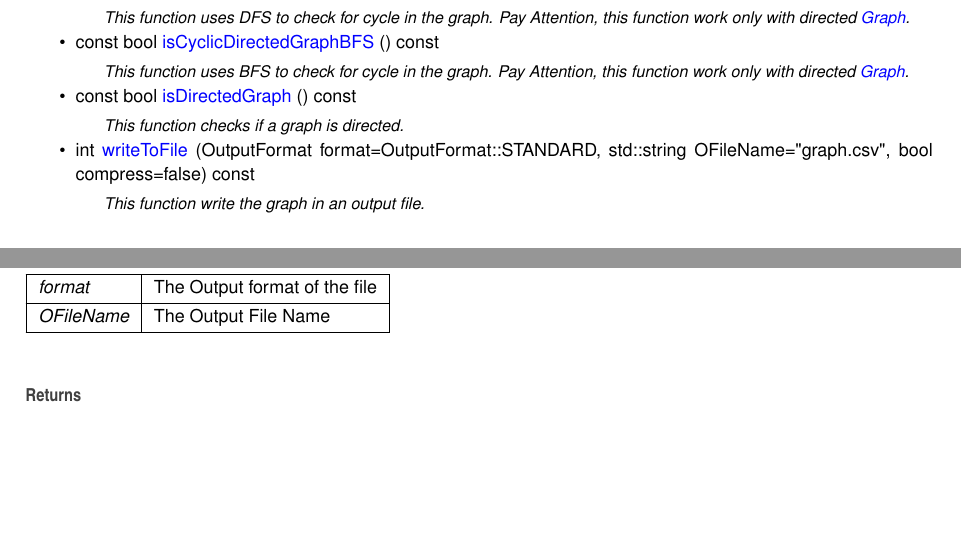
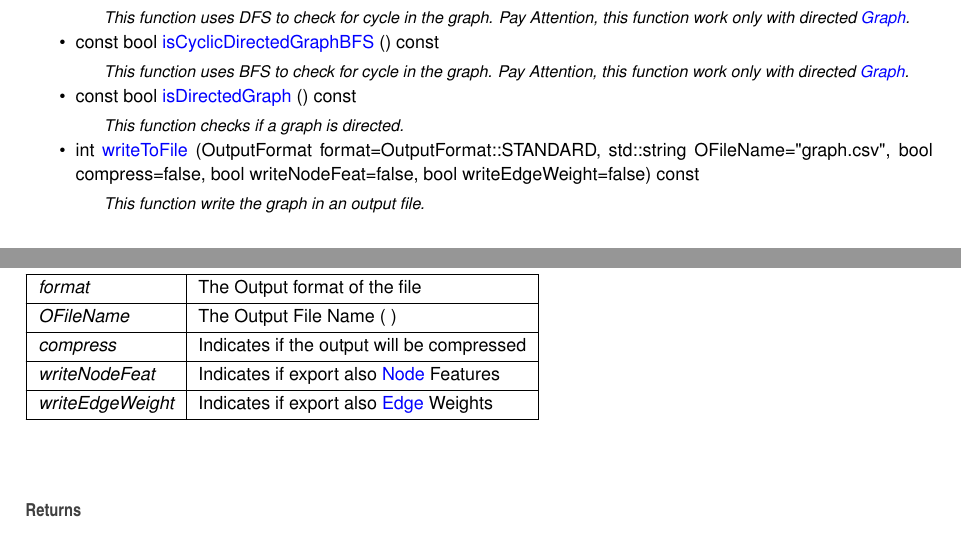
Before and after one commit to ZigRazor/CXXGraph, a LaTeX book (docs/latex/refman.tex, which reads docs/latex/d0/df2/classCXXGRAPH_1_1Graph.tex): two parts of pages 13 and 16 of 21, joined at a grey line, cut so that both start at the same text, the shorter picture padded with empty space. Compiled offline with pdfLaTeX.

Commit message:
Updated Doxygen Documentation

```diff
--- a/docs/latex/d0/df2/classCXXGRAPH_1_1Graph.tex
+++ b/docs/latex/d0/df2/classCXXGRAPH_1_1Graph.tex
@@ -51,7 +51,7 @@ const bool \mbox{\hyperlink{classCXXGRAPH_1_1Graph_a735fab4931fb5b4dfba33fc97aa8
 \begin{DoxyCompactList}\small\item\em This function uses BFS to check for cycle in the graph. Pay Attention, this function work only with directed \mbox{\hyperlink{classCXXGRAPH_1_1Graph}{Graph}}. \end{DoxyCompactList}\item
 const bool \mbox{\hyperlink{classCXXGRAPH_1_1Graph_a30f4e26af431457ff30c15804888e318}{is\+Directed\+Graph}} () const
 \begin{DoxyCompactList}\small\item\em This function checks if a graph is directed. \end{DoxyCompactList}\item
-int \mbox{\hyperlink{classCXXGRAPH_1_1Graph_a24d74ebc6dae9c8b5ec889ccbf4f1f6c}{write\+To\+File}} (Output\+Format format=Output\+Format\+::\+STANDARD, std\+::string OFile\+Name=\char`\"{}graph.\+csv\char`\"{}, bool compress=false) const
+int \mbox{\hyperlink{classCXXGRAPH_1_1Graph_aee3c26cd7be1503096b6728756d5a971}{write\+To\+File}} (Output\+Format format=Output\+Format\+::\+STANDARD, std\+::string OFile\+Name=\char`\"{}graph.\+csv\char`\"{}, bool compress=false, bool write\+Node\+Feat=false, bool write\+Edge\+Weight=false) const
 \begin{DoxyCompactList}\small\item\em This function write the graph in an output file. \end{DoxyCompactList}\end{DoxyCompactItemize}
 \doxysubsection*{Friends}
 \begin{DoxyCompactItemize}
@@ -181,7 +181,13 @@ This function write the graph in an output file.
 \begin{DoxyParams}{Parameters}
 {\em format} & The Output format of the file \\
 \hline
-{\em OFile\+Name} & The Output File Name \\
+{\em OFile\+Name} & The Output File Name ( ) \\
+\hline
+{\em compress} & Indicates if the output will be compressed \\
+\hline
+{\em write\+Node\+Feat} & Indicates if export also \mbox{\hyperlink{classCXXGRAPH_1_1Node}{Node}} Features \\
+\hline
+{\em write\+Edge\+Weight} & Indicates if export also \mbox{\hyperlink{classCXXGRAPH_1_1Edge}{Edge}} Weights \\
 \hline
 \end{DoxyParams}
 \begin{DoxyReturn}{Returns}
```
Also changed, not shown: docs/latex/d0/df2/classCXXGRAPH_1_1Graph.tex (4 more changed lines), 9 other files.
